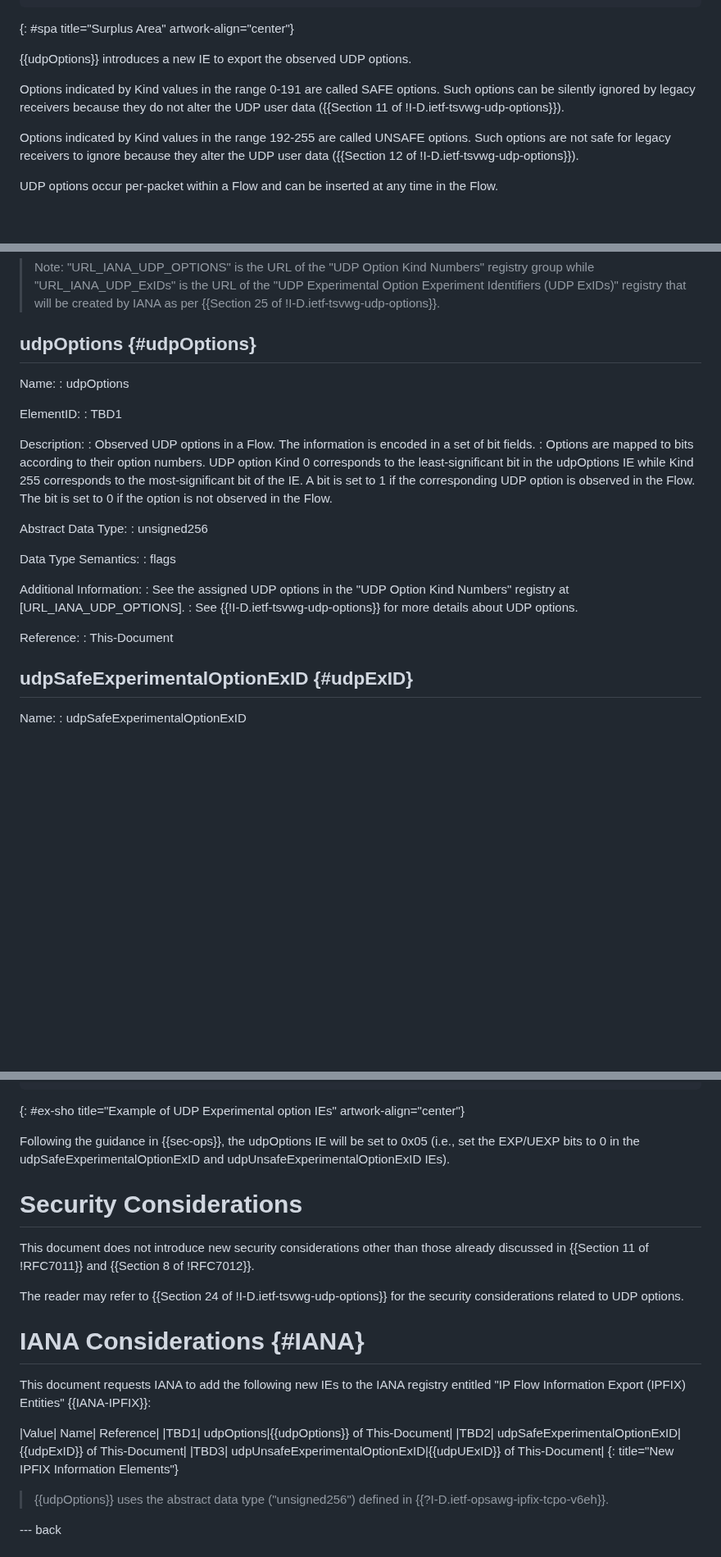
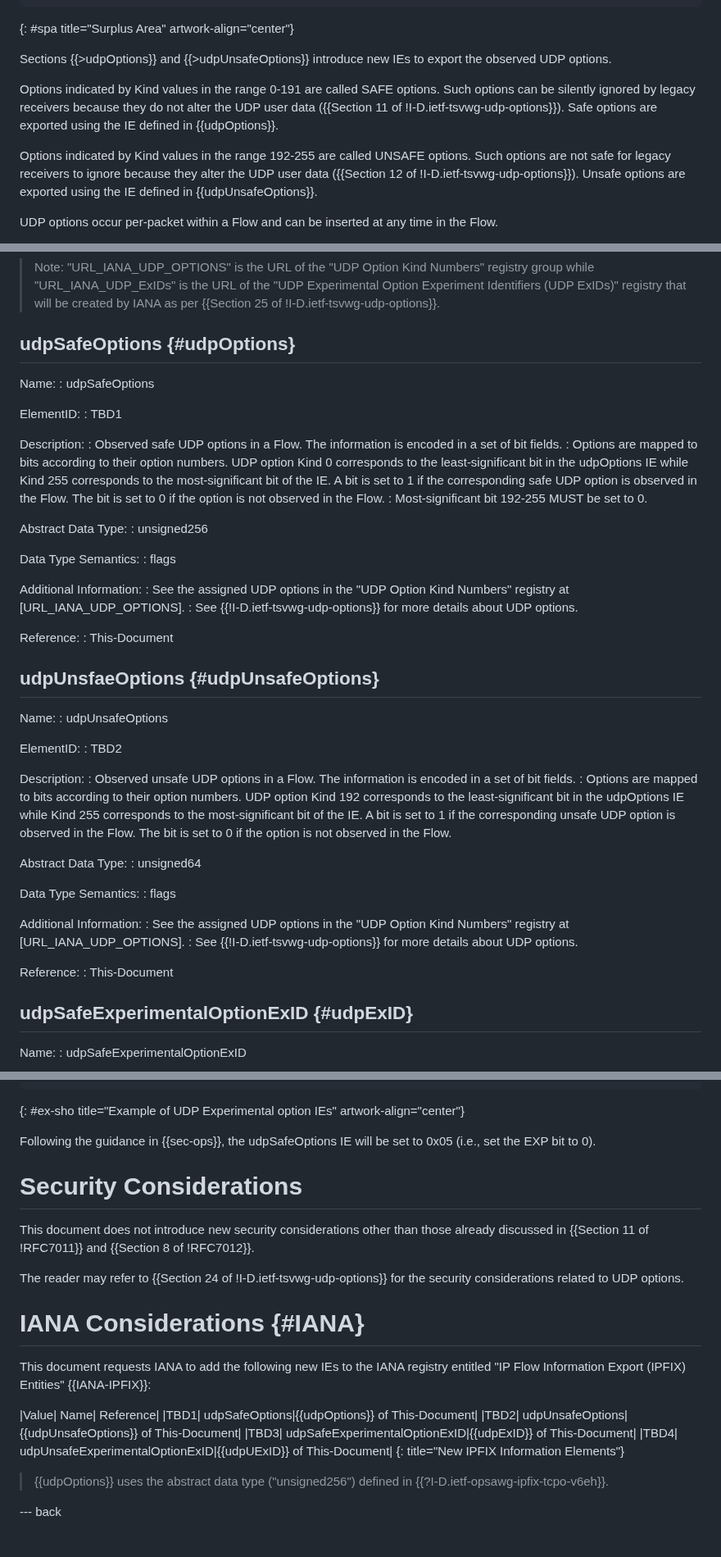
Before and after one commit to boucadair/udp-ipfix, a Markdown page: draft-ietf-opsawg-tsvwg-udp-ipfix.md, 3 parts joined by grey strips. Shown at 82% size. GitHub-like rendering; blank space fills up the shorter version.

Commit message:
Joe's review

```diff
--- a/draft-ietf-opsawg-tsvwg-udp-ipfix.md
+++ b/draft-ietf-opsawg-tsvwg-udp-ipfix.md
@@ -77,11 +77,11 @@ UDP {{!RFC0768}} does not support an extension mechanism similar to the options
 ~~~~
 {: #spa title="Surplus Area" artwork-align="center"}
 
-{{udpOptions}} introduces a new IE to export the observed UDP options.
+Sections {{>udpOptions}} and {{>udpUnsafeOptions}} introduce new IEs to export the observed UDP options.
 
-Options indicated by Kind values in the range 0-191 are called SAFE options. Such options can be silently ignored by legacy receivers because they do not alter the UDP user data ({{Section 11 of !I-D.ietf-tsvwg-udp-options}}).
+Options indicated by Kind values in the range 0-191 are called SAFE options. Such options can be silently ignored by legacy receivers because they do not alter the UDP user data ({{Section 11 of !I-D.ietf-tsvwg-udp-options}}). Safe options are exported using the IE defined in {{udpOptions}}.
 
-Options indicated by Kind values in the range 192-255 are called UNSAFE options. Such options are not safe for legacy receivers to ignore because they alter the UDP user data ({{Section 12 of !I-D.ietf-tsvwg-udp-options}}).
+Options indicated by Kind values in the range 192-255 are called UNSAFE options. Such options are not safe for legacy receivers to ignore because they alter the UDP user data ({{Section 12 of !I-D.ietf-tsvwg-udp-options}}). Unsafe options are exported using the IE defined in {{udpUnsafeOptions}}.
 
 UDP options occur per-packet within a Flow and can be inserted at any time in the Flow.
 
@@ -93,19 +93,20 @@ This document does not intend to elaborate operational guidance/implications of
 
 > Note: "URL_IANA_UDP_OPTIONS" is the URL of the "UDP Option Kind Numbers" registry group while "URL_IANA_UDP_ExIDs" is the URL of the "UDP Experimental Option Experiment Identifiers (UDP ExIDs)" registry that will be created by IANA as per {{Section 25 of !I-D.ietf-tsvwg-udp-options}}.
 
-## udpOptions {#udpOptions}
+## udpSafeOptions {#udpOptions}
 
 Name:
-: udpOptions
+: udpSafeOptions
 
 ElementID:
 : TBD1
 
 Description:
-: Observed UDP options in a Flow. The information is encoded in a set of bit fields.
+: Observed safe UDP options in a Flow. The information is encoded in a set of bit fields.
 : Options are mapped to bits according to their option numbers. UDP
   option Kind 0 corresponds to the least-significant bit in the
-  udpOptions IE while Kind 255 corresponds to the most-significant bit of the IE. A bit is set to 1 if the corresponding UDP option is observed in the Flow. The bit is set to 0 if the option is not observed in the Flow.
+  udpOptions IE while Kind 255 corresponds to the most-significant bit of the IE. A bit is set to 1 if the corresponding safe UDP option is observed in the Flow. The bit is set to 0 if the option is not observed in the Flow.
+ : Most-significant bit 192-255 MUST be set to 0.
 
 Abstract Data Type:
 :  unsigned256
@@ -120,6 +121,32 @@ Additional Information:
 Reference:
 : This-Document
 
+## udpUnsfaeOptions {#udpUnsafeOptions}
+
+Name:
+: udpUnsafeOptions
+
+ElementID:
+: TBD2
+
+Description:
+: Observed unsafe UDP options in a Flow. The information is encoded in a set of bit fields.
+: Options are mapped to bits according to their option numbers. UDP
+  option Kind 192 corresponds to the least-significant bit in the
+  udpOptions IE while Kind 255 corresponds to the most-significant bit of the IE. A bit is set to 1 if the corresponding unsafe UDP option is observed in the Flow. The bit is set to 0 if the option is not observed in the Flow.
+
+Abstract Data Type:
+:  unsigned64
+
+Data Type Semantics:
+:  flags
+
+Additional Information:
+: See the assigned UDP options in the "UDP Option Kind Numbers" registry at [URL_IANA_UDP_OPTIONS].
+: See {{!I-D.ietf-tsvwg-udp-options}} for more details about UDP options.
+
+Reference:
+: This-Document
 
 ## udpSafeExperimentalOptionExID {#udpExID}
 
@@ -232,7 +259,7 @@ udpUnsafeExperimentalOptionExID IE:
 ~~~~
 {: #ex-sho title="Example of UDP Experimental option IEs" artwork-align="center"}
 
-Following the guidance in {{sec-ops}}, the udpOptions IE will be set to 0x05 (i.e., set the EXP/UEXP bits to 0 in the udpSafeExperimentalOptionExID and udpUnsafeExperimentalOptionExID IEs).
+Following the guidance in {{sec-ops}}, the udpSafeOptions IE will be set to 0x05 (i.e., set the EXP bit to 0).
 
 # Security Considerations
 
@@ -245,9 +272,10 @@ The reader may refer to {{Section 24 of !I-D.ietf-tsvwg-udp-options}} for the se
 This document requests IANA to add the following new IEs to the IANA registry entitled "IP Flow Information Export (IPFIX) Entities" {{IANA-IPFIX}}:
 
 |Value|	Name|	Reference|
-|TBD1| udpOptions|{{udpOptions}} of This-Document|
-|TBD2| udpSafeExperimentalOptionExID|{{udpExID}} of This-Document|
-|TBD3| udpUnsafeExperimentalOptionExID|{{udpUExID}} of This-Document|
+|TBD1| udpSafeOptions|{{udpOptions}} of This-Document|
+|TBD2| udpUnsafeOptions|{{udpUnsafeOptions}} of This-Document|
+|TBD3| udpSafeExperimentalOptionExID|{{udpExID}} of This-Document|
+|TBD4| udpUnsafeExperimentalOptionExID|{{udpUExID}} of This-Document|
 {: title="New IPFIX Information Elements"}
 
 > {{udpOptions}} uses the abstract data type ("unsigned256") defined in {{?I-D.ietf-opsawg-ipfix-tcpo-v6eh}}.
```
Also changed, not shown: other parts of draft-ietf-opsawg-tsvwg-udp-ipfix.md (+6 -6 lines).
